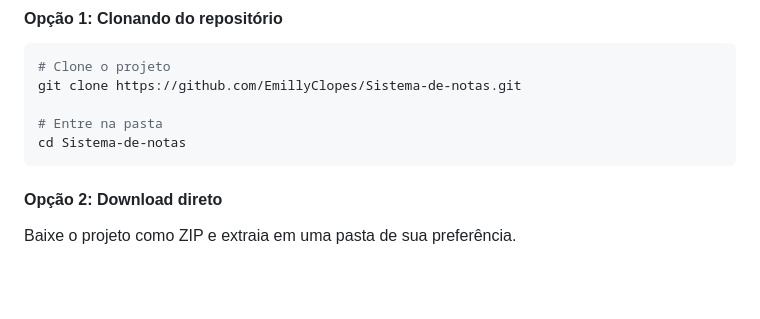
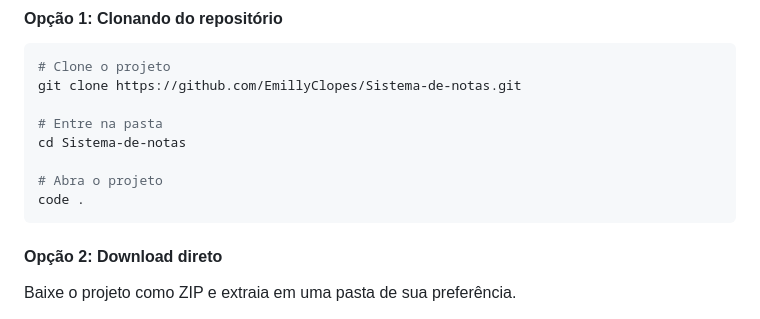
Before and after one commit to EmillyClopes/Sistema-de-notas, a Markdown page: README.md, the part around the change. Drawn GitHub-style; blank space fills up the shorter version.

Commit message:
Update README with project opening instructions
Added instructions to open the project in VS Code.

````diff
--- a/README.md
+++ b/README.md
@@ -46,6 +46,9 @@ git clone https://github.com/EmillyClopes/Sistema-de-notas.git
 
 # Entre na pasta
 cd Sistema-de-notas
+
+# Abra o projeto
+code .
 ```
 
 #### Opção 2: Download direto
````
